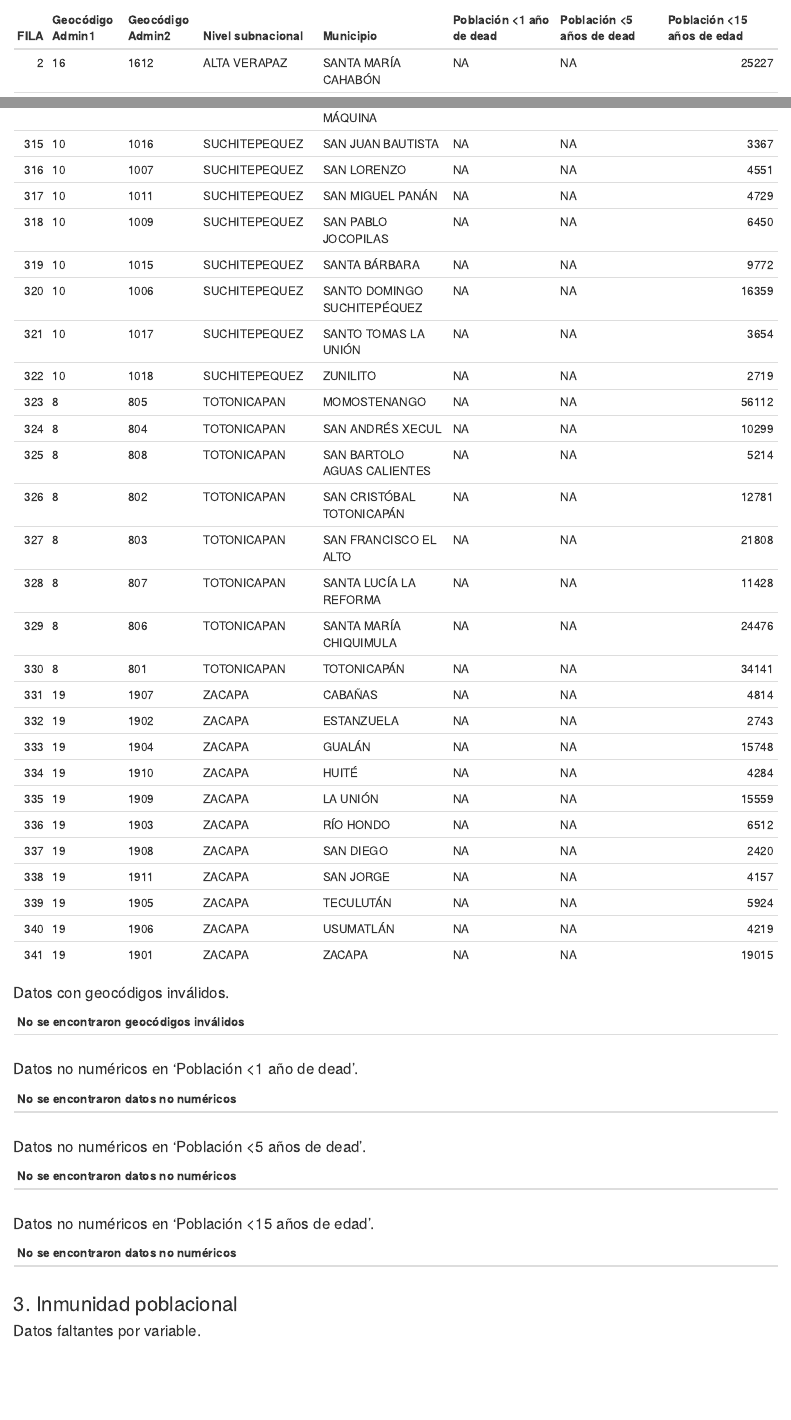
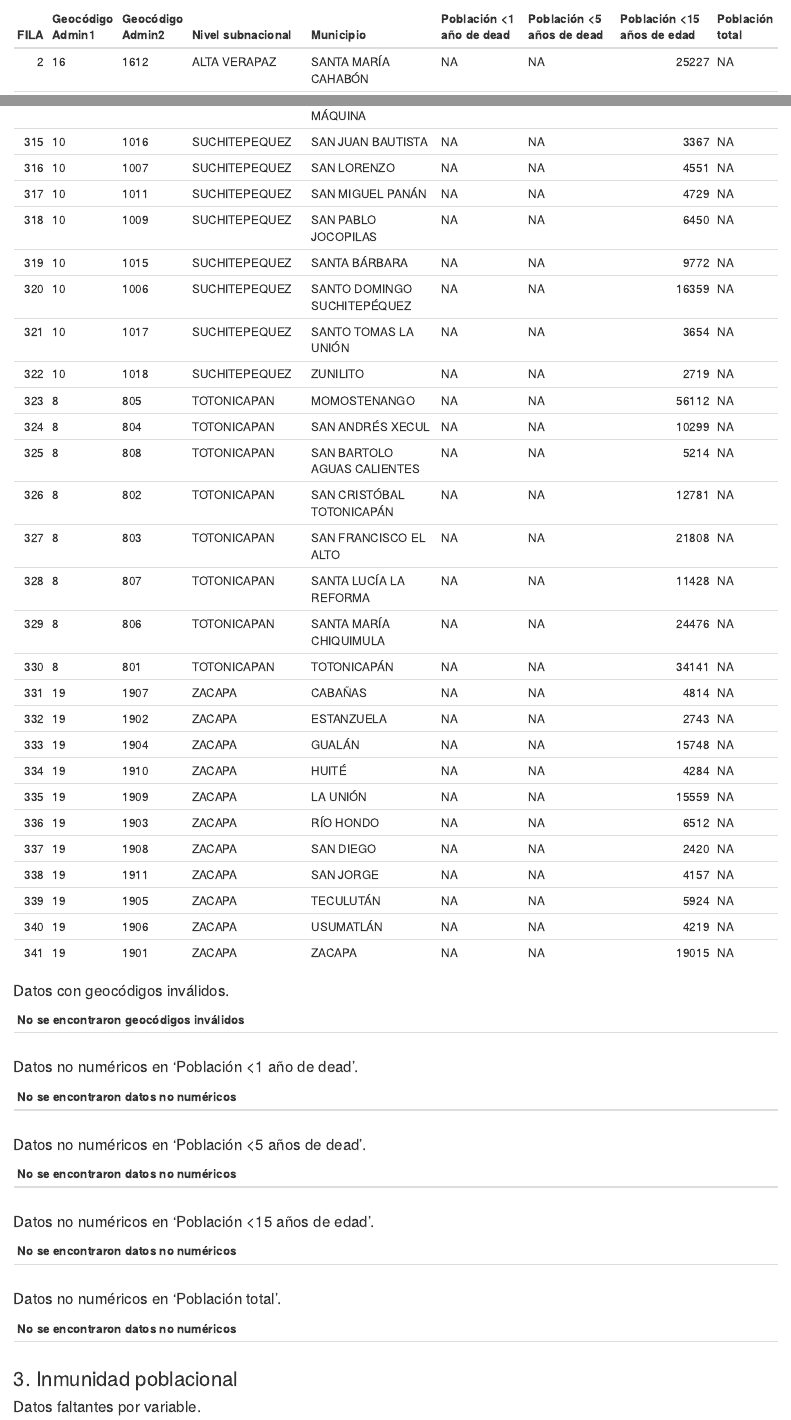
Before and after one commit to Oliversinn/polio-risk, an R Markdown document (src/R/QA_report.Rmd): the page in a window 1100 px wide, from 1060 px down before the commit and from 1090 px down after it, so that both start at the same text, and a second part further down, joined at a grey line. Rendered offline with R 4.5, knitr and Pandoc, with nearby package versions; drawn as R Markdown's standard HTML page in place of the format the file asks for; some code elsewhere in the file could not run offline.

Commit message:
feat: added total POB

````diff
--- a/src/R/QA_report.Rmd
+++ b/src/R/QA_report.Rmd
@@ -342,6 +344,18 @@ if (nrow(test_table) == 0) {
 knitr::kable(test_table, booktabs = T)
 ```
 
+#### `r lang_label("cdata_error_non_numeric_plural")` '`r colnames(data_sheet_2)[9]`'.
+```{r, echo=F}
+test_table <- data_sheet_2[badrows_num_pob,]
+test_table <- test_table %>% select(c(1,2,3,9))
+if (nrow(test_table) == 0) {
+  test_table <- data.frame(V1="")
+  colnames(test_table) = lang_label("no_non_numeric_data")
+} else {
+  report_has_errors <- T
+}
+knitr::kable(test_table, booktabs = T)
+```
 
 \newpage
 ### 3. `r lang_label("title_cdata_inm")`
````
Also changed, not shown: src/R/risk_eval.R (+4 -1 lines), src/Data/country_data.xlsx, src/R/QA_report.Rmd (4 more changed lines).
